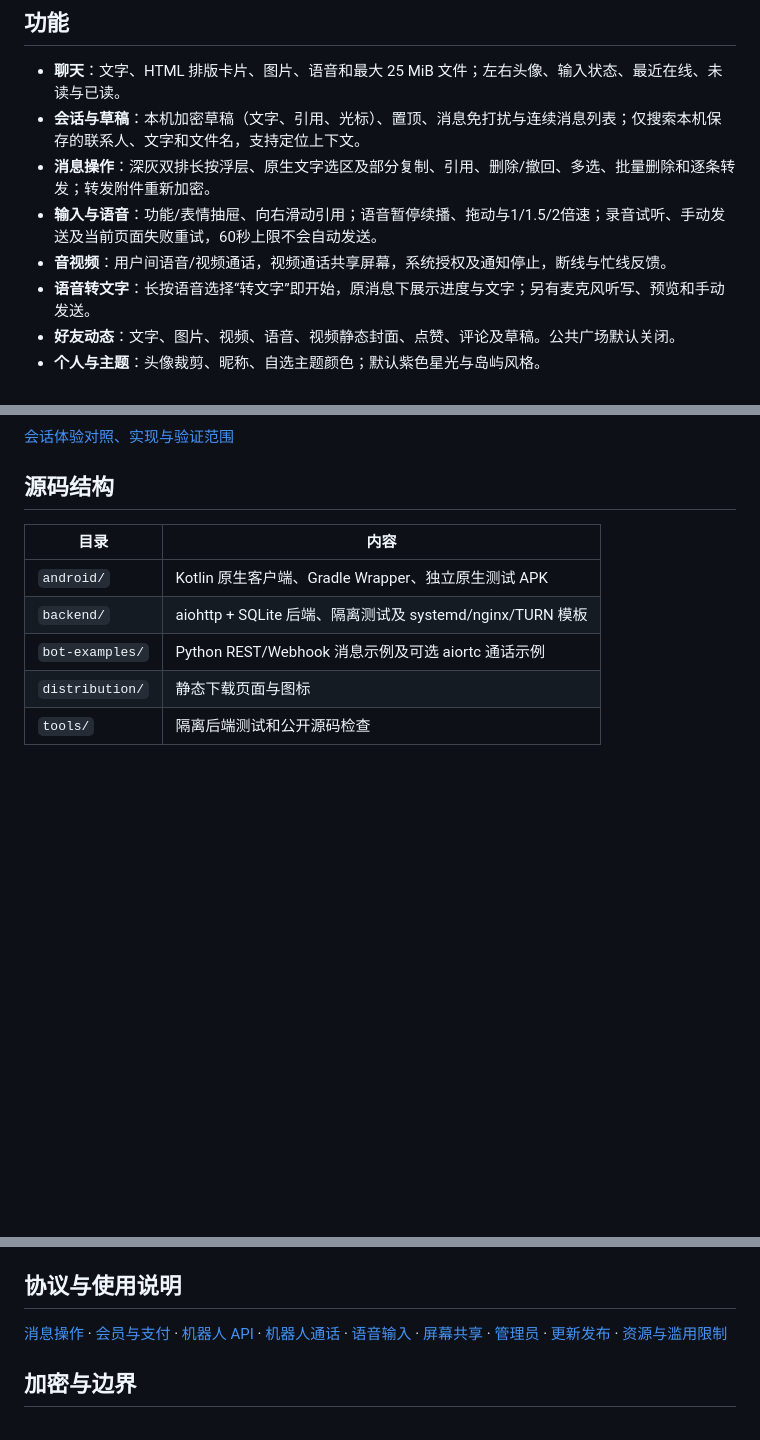
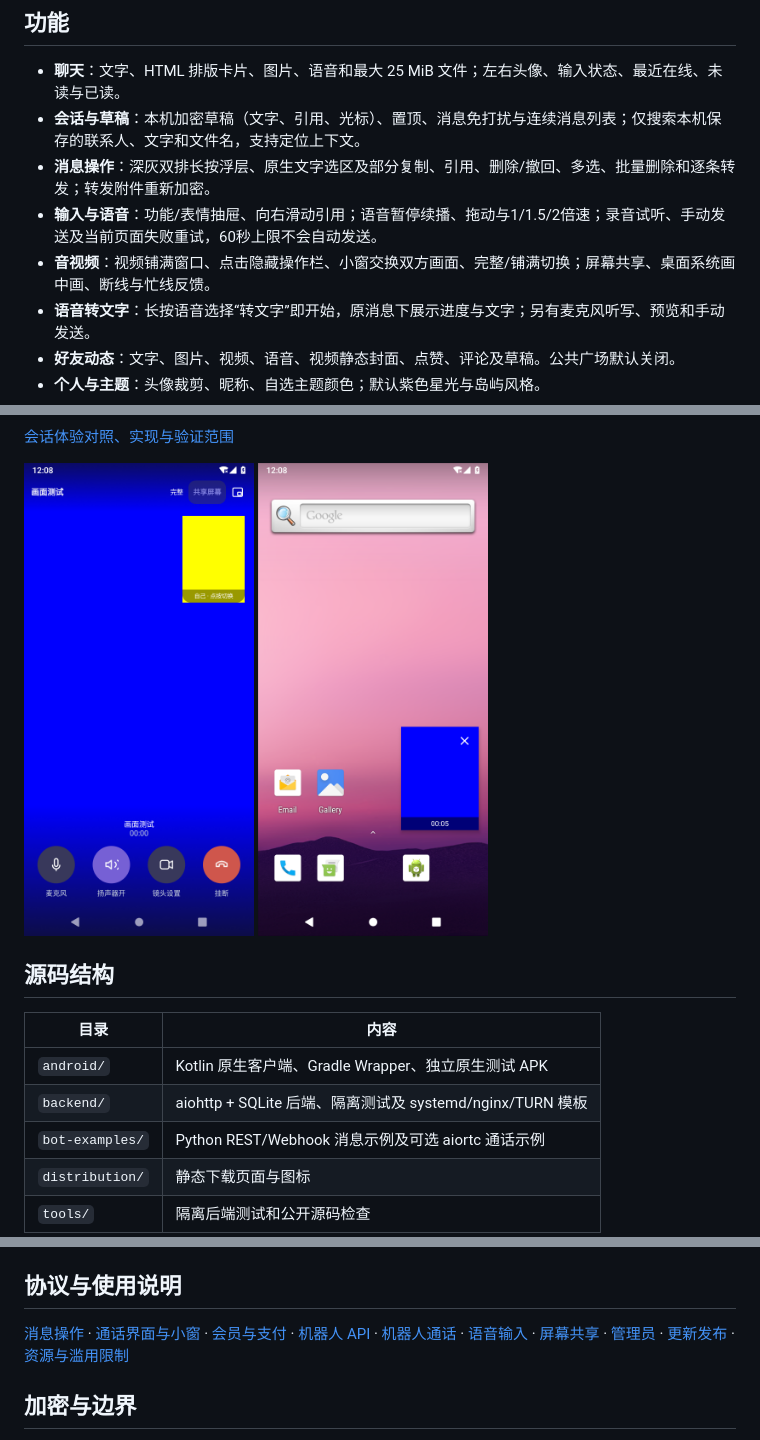
Before and after one commit to usera3/mistar, a Markdown page: README.md, 3 parts joined by grey strips. GitHub-like rendering; pictures changed too: docs/images/call-pip.png (added), docs/images/video-call.png (added); blank space fills up the shorter version.

Commit message:
Fix fullscreen video calls, view switching and desktop PiP

```diff
--- a/README.md
+++ b/README.md
@@ -15,7 +15,7 @@
 - **会话与草稿**：本机加密草稿（文字、引用、光标）、置顶、消息免打扰与连续消息列表；仅搜索本机保存的联系人、文字和文件名，支持定位上下文。
 - **消息操作**：深灰双排长按浮层、原生文字选区及部分复制、引用、删除/撤回、多选、批量删除和逐条转发；转发附件重新加密。
 - **输入与语音**：功能/表情抽屉、向右滑动引用；语音暂停续播、拖动与1/1.5/2倍速；录音试听、手动发送及当前页面失败重试，60秒上限不会自动发送。
-- **音视频**：用户间语音/视频通话，视频通话共享屏幕，系统授权及通知停止，断线与忙线反馈。
+- **音视频**：视频铺满窗口、点击隐藏操作栏、小窗交换双方画面、完整/铺满切换；屏幕共享、桌面系统画中画、断线与忙线反馈。
 - **语音转文字**：长按语音选择“转文字”即开始，原消息下展示进度与文字；另有麦克风听写、预览和手动发送。
 - **好友动态**：文字、图片、视频、语音、视频静态封面、点赞、评论及草稿。公共广场默认关闭。
 - **个人与主题**：头像裁剪、昵称、自选主题颜色；默认紫色星光与岛屿风格。
@@ -31,6 +31,8 @@
 <p><img src="docs/images/input-tools.png" width="230" alt="原生功能和表情面板"> <img src="docs/images/voice-player.png" width="230" alt="语音进度与倍速"> <img src="docs/images/voice-preview.png" width="230" alt="录音试听和手动发送"></p>
 
 [会话体验对照、实现与验证范围](CHAT_EXPERIENCE.md)
+
+<p><img src="docs/images/video-call.png" width="230" alt="合成色块验证视频铺满与浮动操作栏"> <img src="docs/images/call-pip.png" width="230" alt="模拟器系统通话小窗"></p>
 
 ## 源码结构
 
@@ -69,7 +71,7 @@ python tools/run_backend_tests.py
 
 ## 协议与使用说明
 
-[消息操作](MESSAGE_ACTIONS.md) · [会员与支付](MEMBERSHIP.md) · [机器人 API](BOT_API.md) · [机器人通话](BOT_CALLS.md) · [语音输入](DICTATION.md) · [屏幕共享](SCREENSHARE.md) · [管理员](ADMIN.md) · [更新发布](UPDATES.md) · [资源与滥用限制](DEFENSE.md)
+[消息操作](MESSAGE_ACTIONS.md) · [通话界面与小窗](CALL_UI.md) · [会员与支付](MEMBERSHIP.md) · [机器人 API](BOT_API.md) · [机器人通话](BOT_CALLS.md) · [语音输入](DICTATION.md) · [屏幕共享](SCREENSHARE.md) · [管理员](ADMIN.md) · [更新发布](UPDATES.md) · [资源与滥用限制](DEFENSE.md)
 
 ## 加密与边界
 
```
Also changed, not shown: CALL_UI.md (added, +27 -0 lines), CHANGELOG.md (+8 -0 lines), SCREENSHARE.md (+3 -1 lines), 12 other files.
